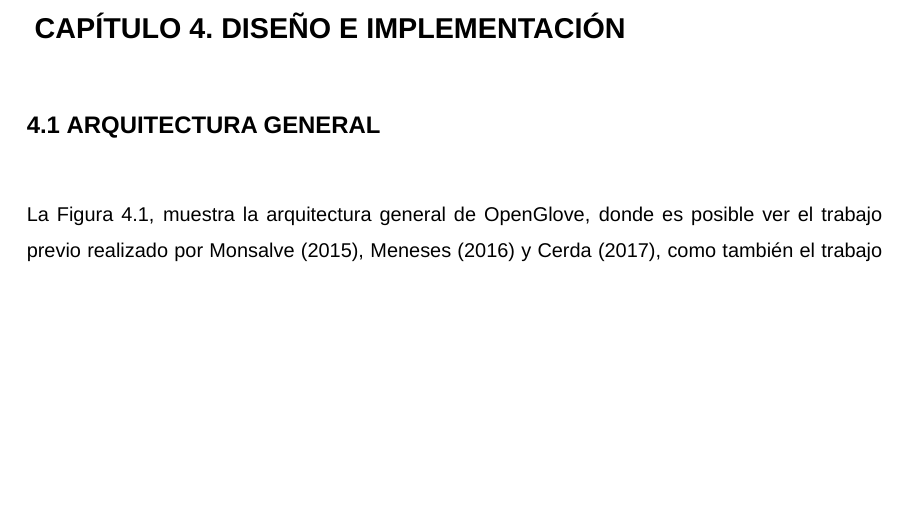
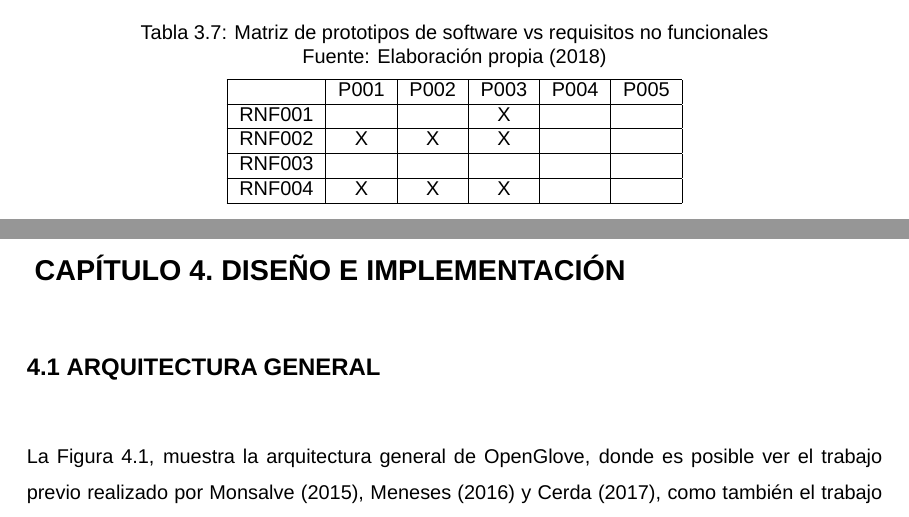
Before and after one commit to israel-martinez/2018Thesis-OpenGloveSDKMobile, a LaTeX thesis (tesis-usach.tex, which reads chapters/03.04.Resumen.tex): part of page 39 of 65 before the commit and two parts of pages 38 and 39 of 65 after it, the two joined at a grey line, cut at the place of the change, the shorter picture padded with empty space. Compiled offline with LuaLaTeX; a missing font is replaced by an installed copy or a similar font; a LaTeX package or settings file that is missing is left out.

Commit message:
RF and RNF summary matrix

```diff
--- a/chapters/03.04.Resumen.tex
+++ b/chapters/03.04.Resumen.tex
@@ -42,3 +38,24 @@ RF022 &  &  &  &  &  \\ \hline
 RF023 &  &  &  &  &  \\ \hline
 \end{tabular}
 \end{table}
+
+
+%\centering
+%\captionsetup{justification=centering}
+%\caption[Matriz de prototipos de software vs requisitos no funcionales]{Matriz de prototipos de software vs requisitos no funcionales \\ Fuente: Elaboración propia (2018)}
+%\label{table:RNF-summary}
+
+\begin{table}[]
+\centering
+\captionsetup{justification=centering}
+\caption[Matriz de prototipos de software vs requisitos no funcionales]{Matriz de prototipos de software vs requisitos no funcionales \\ Fuente: Elaboración propia (2018)}
+\label{table:RNF-summary}
+\begin{tabular}{|c|c|c|c|c|c|}
+\hline
+ & P001 & P002 & P003 & P004 & P005 \\ \hline
+RNF001 &  &  & X &  &  \\ \hline
+RNF002 & X & X & X &  &  \\ \hline
+RNF003 &  &  &  &  &  \\ \hline
+RNF004 & X & X & X &  &  \\ \hline
+\end{tabular}
+\end{table}
```
Also changed, not shown: tesis-usach.pdf, chapters/03.04.Resumen.tex (6 more changed lines), 10 other files.
